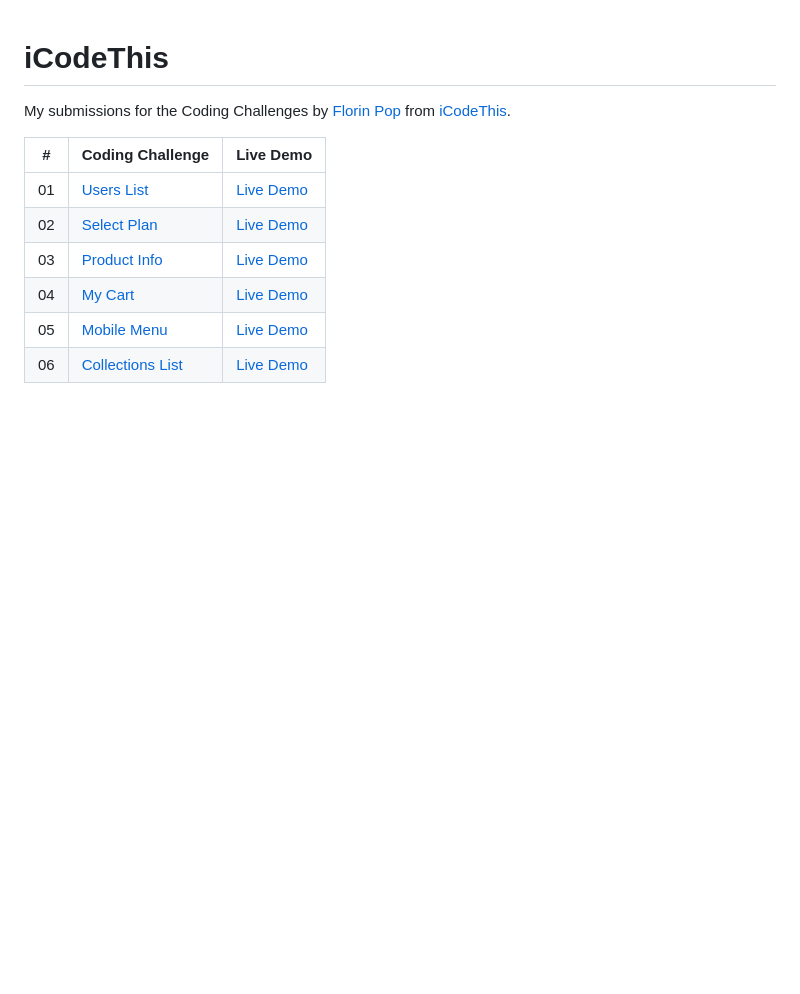
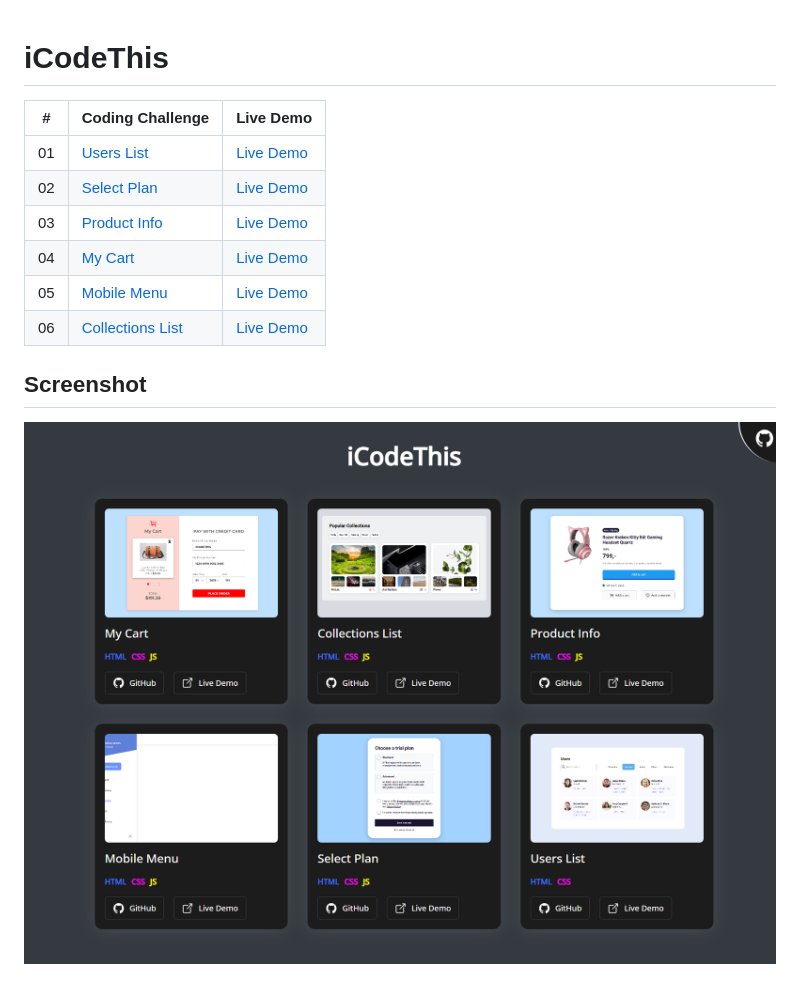
Before and after one commit to parveen232/iCodeThis, a Markdown page: README.md, the part around the change. GitHub-like rendering; pictures changed too: ss-desktop.png (added); blank space fills up the shorter version.

```diff
--- a/README.md
+++ b/README.md
@@ -1,7 +1,4 @@
 # iCodeThis
-
-My submissions for the Coding Challenges by [Florin Pop](https://twitter.com/florinpop1705) from [iCodeThis](https://twitter.com/iCodeThis).
-
 
 | #  | Coding Challenge                    | Live Demo                                     |
 |----| ----------------------------------- | --------------------------------------------- |
@@ -11,3 +8,7 @@ My submissions for the Coding Challenges by [Florin Pop](https://twitter.com/flo
 | 04 | [My Cart](./cc04-my-cart/)| [Live Demo](https://icodethis.netlify.app/cc04-my-cart/index.html)|
 | 05 | [Mobile Menu](./cc05-mobile-menu/)| [Live Demo](https://icodethis.netlify.app/cc05-mobile-menu/index.html)|
 | 06 | [Collections List](./cc06-collections-list/)| [Live Demo](https://icodethis.netlify.app/cc06-collections-list/index.html)|
+
+## Screenshot
+
+![screenshot desktop iCodeThis](./ss-desktop.png)
```
Also changed, not shown: 3 other files.
